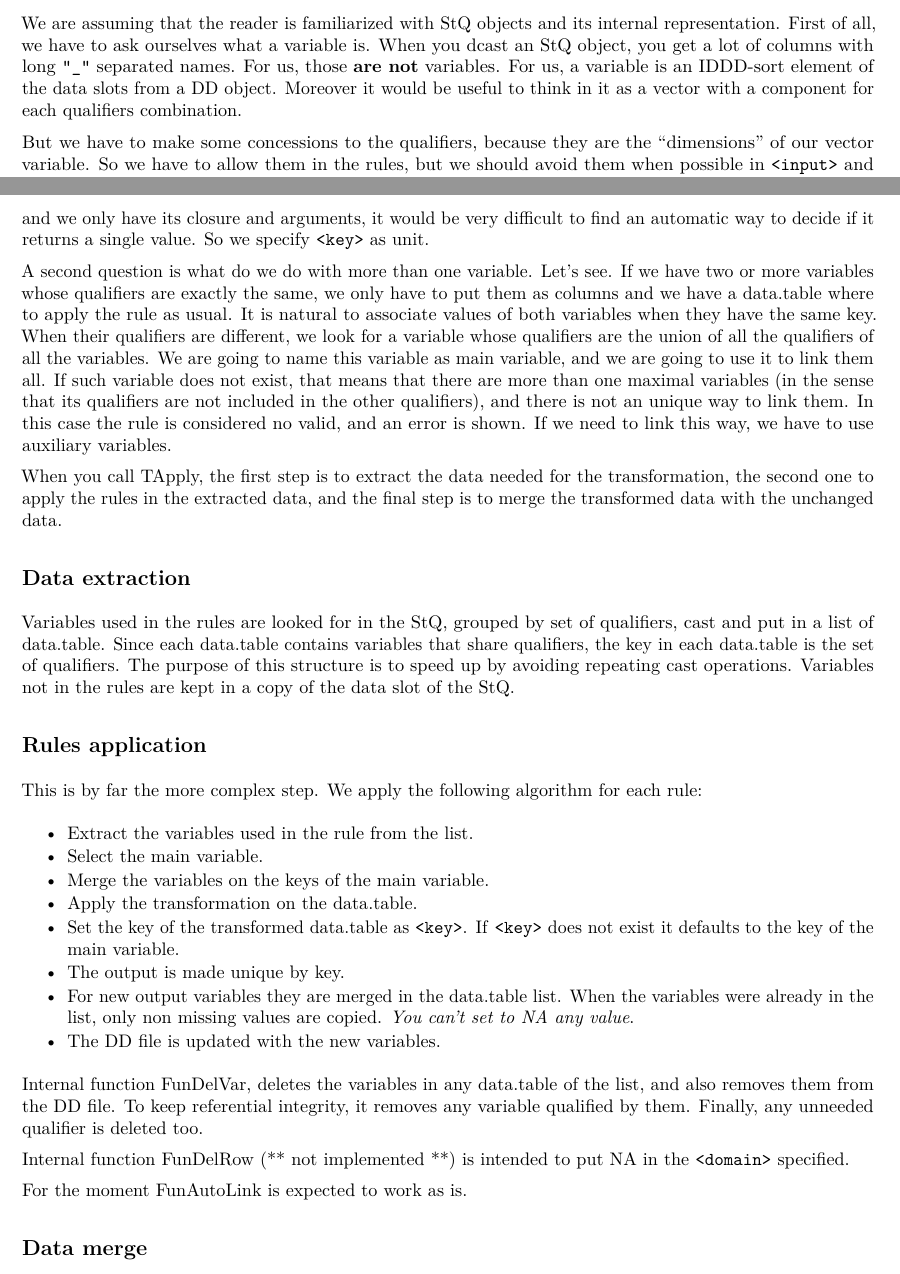
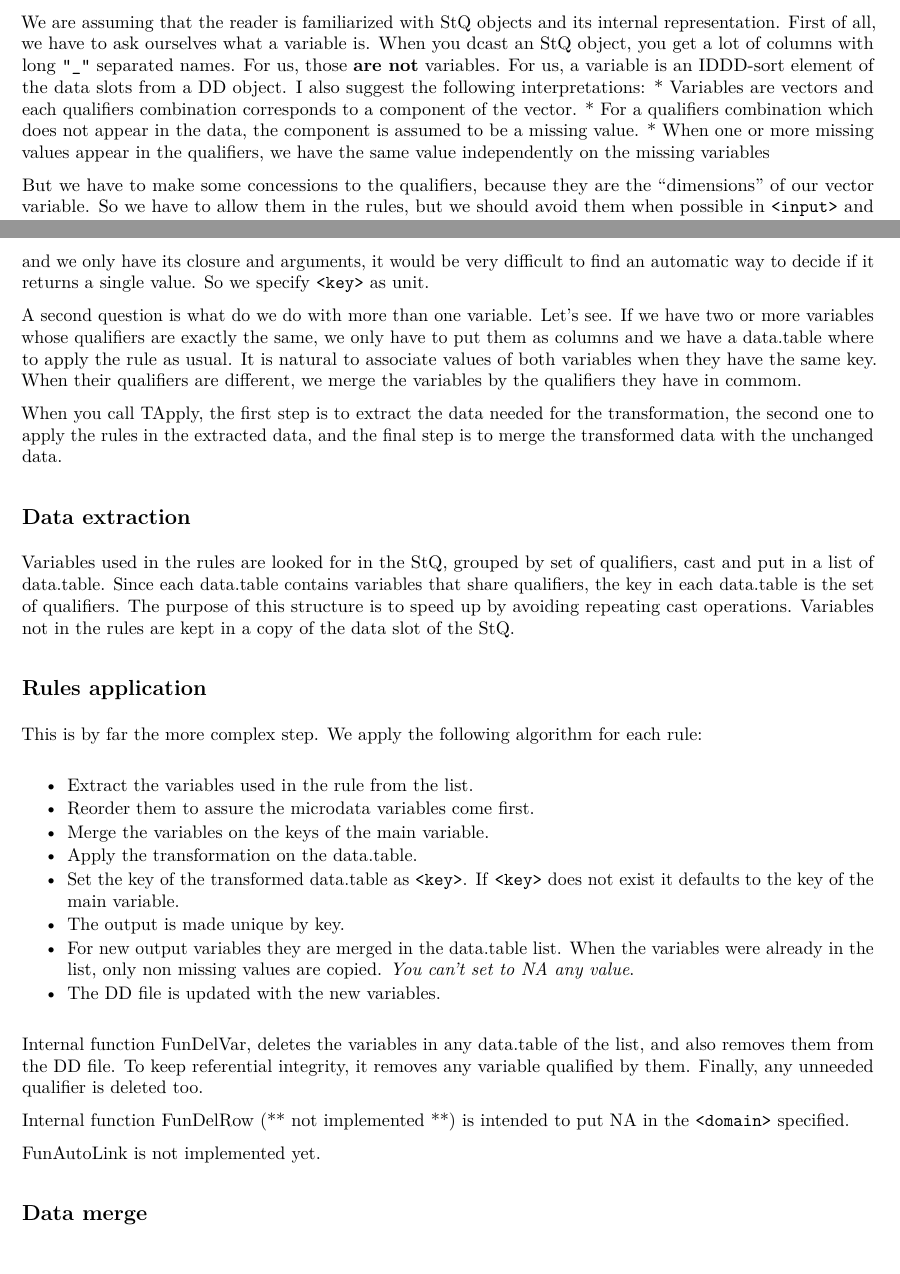
Before and after one commit to Luis-Sanguiao/StQT, an R Markdown document (StQT.Rmd): two parts of pages 5 and 6 of 6, joined at a grey line, cut so that both start at the same text. The pictures show the output file StQT.pdf that the author committed with the source.

Commit message:
Text files improvement

```diff
--- a/StQT.Rmd
+++ b/StQT.Rmd
@@ -142,8 +142,12 @@ Note that ``<key>`` field is ignored unless we are transforming an StQ object (s
 # How does a transformation work on StQ objects
 We are assuming that the reader is familiarized with StQ objects and its internal representation. First of all, we have to ask
 ourselves what a variable is. When you dcast an StQ object, you get a lot of columns with long ``"_"`` separated names. For
-us, those **are not** variables. For us, a variable is an IDDD-sort element of the data slots from a DD object. Moreover it
-would be useful to think in it as a vector with a component for each qualifiers combination.
+us, those **are not** variables. For us, a variable is an IDDD-sort element of the data slots from a DD object. I also suggest the
+following interpretations:
+* Variables are vectors and each qualifiers combination corresponds to a component of the vector.
+* For a qualifiers combination which does not appear in the data, the component is assumed to be a missing value.
+* When one or more missing values appear in the qualifiers, we have the same value independently on the missing variables
+
 
 But we have to make some concessions to the qualifiers, because they are the "dimensions" of our vector variable. So we have
 to allow them in the rules, but we should avoid them when possible in ``<input>`` and ``<output>`` field, specially ``<input>``.
@@ -157,11 +161,8 @@ we specify ``<key>`` as unit.
 
 A second question is what do we do with more than one variable. Let's see. If we have two or more variables whose qualifiers are
 exactly the same, we only have to put them as columns and we have a data.table where to apply the rule as usual. It is natural to
-associate values of both variables when they have the same key. When their qualifiers are different, we look for a variable whose
-qualifiers are the union of all the qualifiers of all the variables. We are going to name this variable as main variable, and we
-are going to use it to link them all. If such variable does not exist, that means that there are more than one maximal variables
-(in the sense that its qualifiers are not included in the other qualifiers), and there is not an unique way to link them. In this
-case the rule is considered no valid, and an error is shown. If we need to link this way, we have to use auxiliary variables.
+associate values of both variables when they have the same key. When their qualifiers are different, we merge the variables
+by the qualifiers they have in commom.
 
 When you call TApply, the first step is to extract the data needed for the transformation, the second one to apply the rules in
 the extracted data, and the final step is to merge the transformed data with the unchanged data.
@@ -176,7 +177,7 @@ data slot of the StQ.
 This is by far the more complex step. We apply the following algorithm for each rule:
 
 * Extract the variables used in the rule from the list.
-* Select the main variable.
+* Reorder them to assure the microdata variables come first.
 * Merge the variables on the keys of the main variable.
 * Apply the transformation on the data.table.
 * Set the key of the transformed data.table as ``<key>``. If ``<key>`` does not exist it defaults to the key of the
@@ -191,7 +192,7 @@ To keep referential integrity, it removes any variable qualified by them. Finall
 
 Internal function FunDelRow (** not implemented **) is intended to put NA in the ``<domain>`` specified.
 
-For the moment FunAutoLink is expected to work as is.
+FunAutoLink is not implemented yet.
 
 ## Data merge
 We just melt the data and rbind them. We also rbind the data slot with the remaining variables.
```
Also changed, not shown: StQT.pdf, 2 other files.
